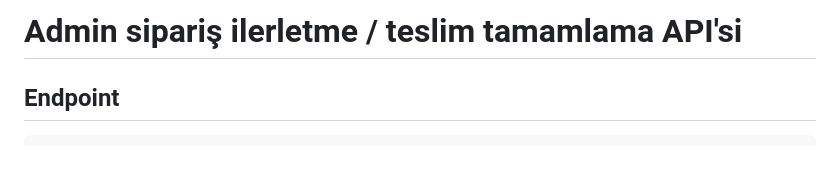
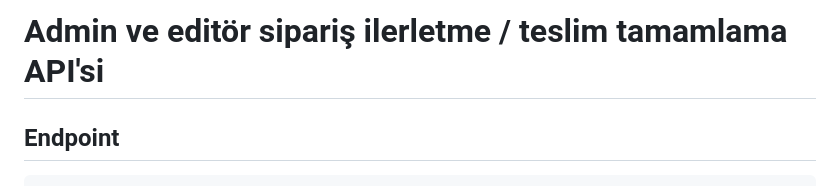
Before and after one commit to egehelvaci/pasha-backend, a Markdown page: docs/order-fulfillment.md, the part around the change. Rendered like a GitHub page; blank space fills up the shorter version.

Commit message:
docs: clarify editor order fulfillment access

```diff
--- a/docs/order-fulfillment.md
+++ b/docs/order-fulfillment.md
@@ -1,4 +1,4 @@
-# Admin sipariş ilerletme / teslim tamamlama API'si
+# Admin ve editör sipariş ilerletme / teslim tamamlama API'si
 
 ## Endpoint
 
```
